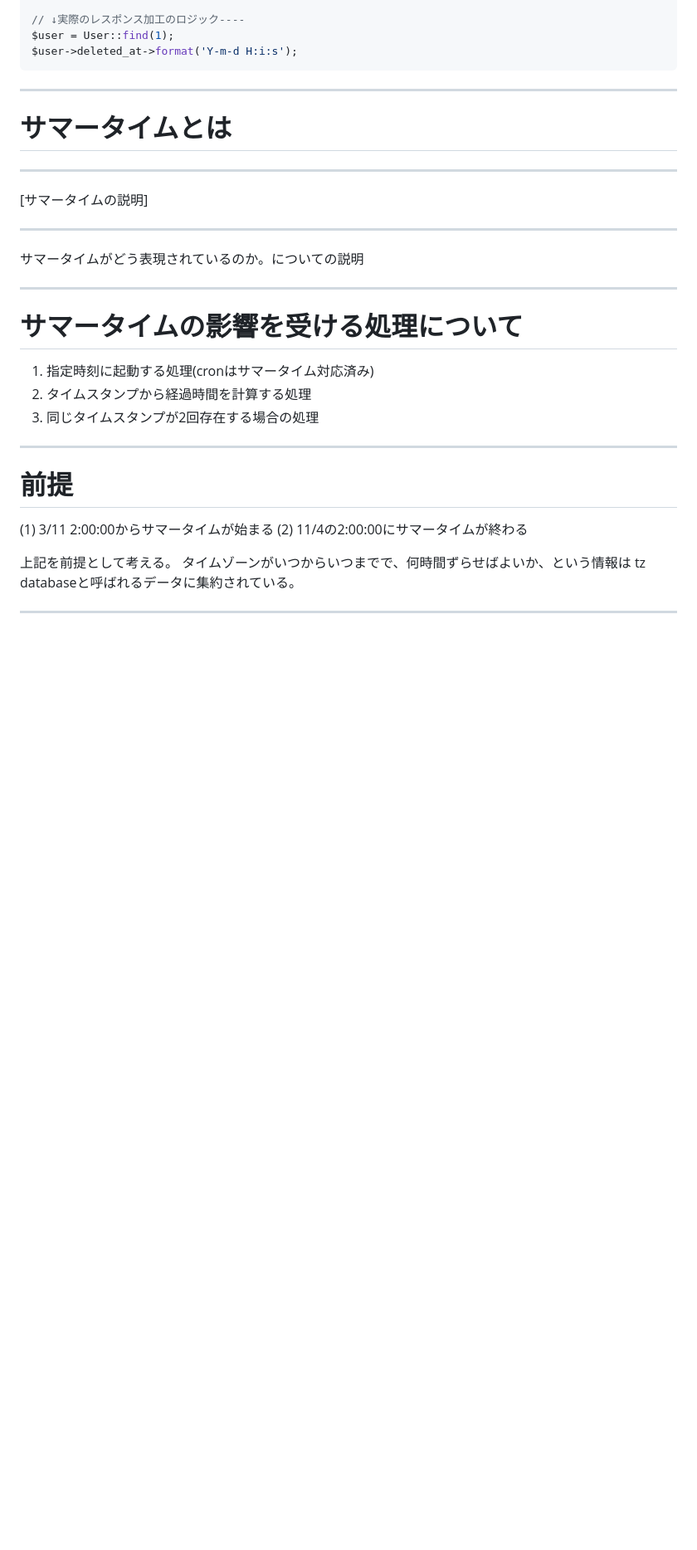
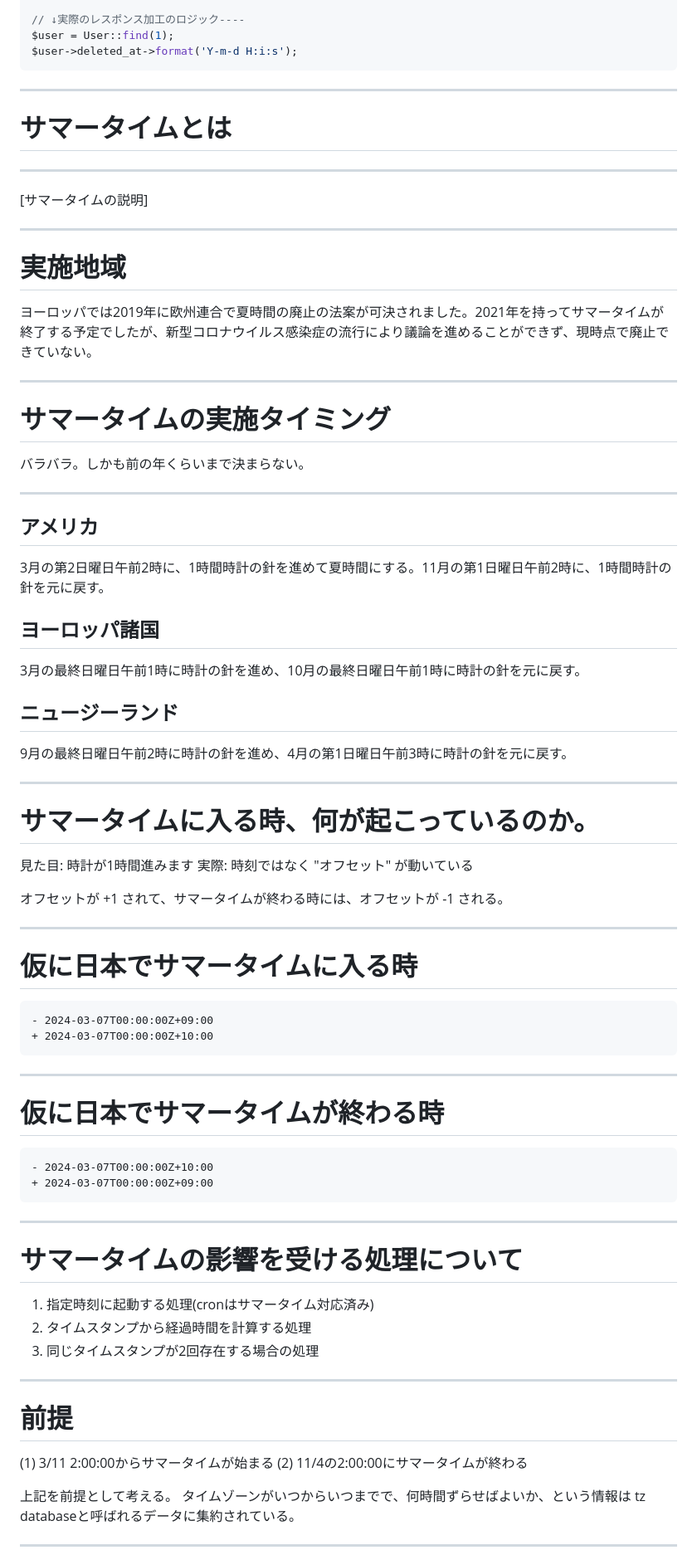
Before and after one commit to SuguruOoki/marp-slides-template, a Markdown page: slides/phper-kaigi-2024.md, the part around one of its changes. Shown at 83% size. Drawn GitHub-style; blank space fills up the shorter version.

Commit message:
modify: サマータイム周りの調整

````diff
--- a/slides/phper-kaigi-2024.md
+++ b/slides/phper-kaigi-2024.md
@@ -410,7 +410,56 @@ $user->deleted_at->format('Y-m-d H:i:s');
 
 ---
 
-サマータイムがどう表現されているのか。についての説明
+# 実施地域
+
+ヨーロッパでは2019年に欧州連合で夏時間の廃止の法案が可決されました。2021年を持ってサマータイムが終了する予定でしたが、新型コロナウイルス感染症の流行により議論を進めることができず、現時点で廃止できていない。
+
+---
+
+# サマータイムの実施タイミング
+
+バラバラ。しかも前の年くらいまで決まらない。
+
+---
+
+## アメリカ
+
+3月の第2日曜日午前2時に、1時間時計の針を進めて夏時間にする。11月の第1日曜日午前2時に、1時間時計の針を元に戻す。
+
+## ヨーロッパ諸国
+
+3月の最終日曜日午前1時に時計の針を進め、10月の最終日曜日午前1時に時計の針を元に戻す。
+
+## ニュージーランド
+
+9月の最終日曜日午前2時に時計の針を進め、4月の第1日曜日午前3時に時計の針を元に戻す。
+
+---
+
+# サマータイムに入る時、何が起こっているのか。
+
+見た目: 時計が1時間進みます
+実際: 時刻ではなく "オフセット" が動いている
+
+オフセットが +1 されて、サマータイムが終わる時には、オフセットが -1 される。
+
+---
+
+# 仮に日本でサマータイムに入る時
+
+```git
+- 2024-03-07T00:00:00Z+09:00
++ 2024-03-07T00:00:00Z+10:00
+```
+
+---
+
+# 仮に日本でサマータイムが終わる時
+
+```git
+- 2024-03-07T00:00:00Z+10:00
++ 2024-03-07T00:00:00Z+09:00
+```
 
 ---
 
````
Also changed, not shown: other parts of slides/phper-kaigi-2024.md (+16 -15 lines).
